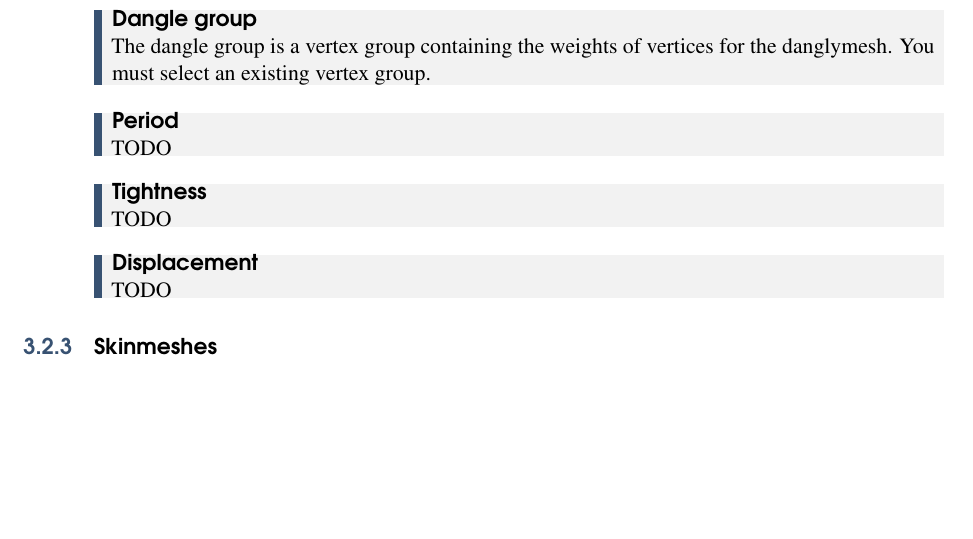
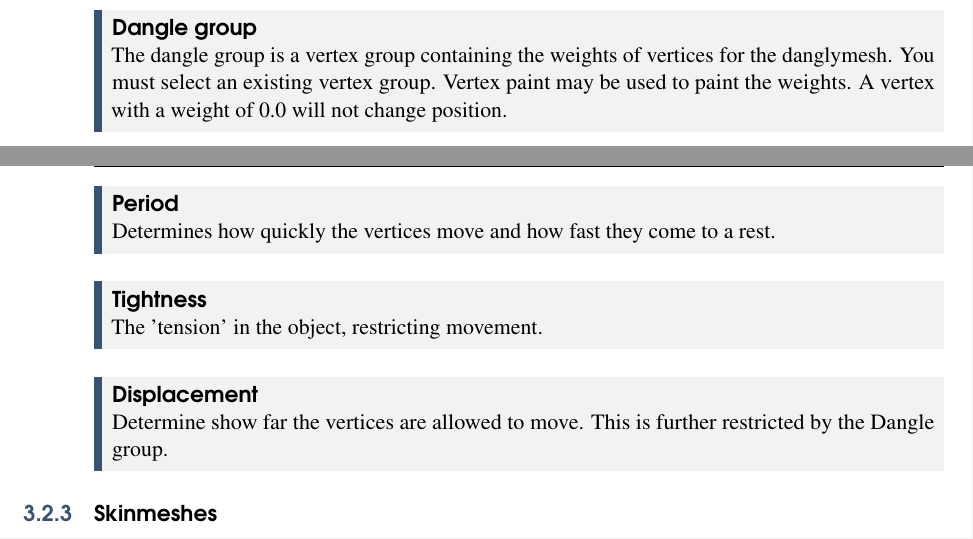
Before and after one commit to gyoerkaa/mdltools, a LaTeX book (manual/main.tex, which reads manual/content/editing.tex): part of page 12 of 19 before the commit and two parts of pages 12 and 13 of 19 after it, the two joined at a grey line, cut so that both start at the same text, the shorter picture padded with empty space. Compiled offline with pdfLaTeX.

Commit message:
manual: danglymesh definitions

```diff
--- a/manual/content/editing.tex
+++ b/manual/content/editing.tex
@@ -190,17 +190,19 @@ In addition to the properties of a trimesh, a Danglymesh has the following
 properties:
 
 \begin{property}{Dangle group}
-The dangle group is a vertex group containing the weights of vertices for the danglymesh. You must select an existing vertex group.
+The dangle group is a vertex group containing the weights of vertices for the danglymesh.
+You must select an existing vertex group. Vertex paint may be used to paint the weights. A vertex with a weight of
+0.0 will not change position.
 \end{property}
 
 \begin{property}{Period}
-TODO
+Determines how quickly the vertices move and how fast they come to a rest.
 \end{property}
 \begin{property}{Tightness}
-TODO
+The 'tension' in the object, restricting movement.
 \end{property}
 \begin{property}{Displacement}
-TODO
+Determine show far the vertices are allowed to move. This is further restricted by the Dangle group.
 \end{property}
 
 
```
Also changed, not shown: manual/preamble/packages.tex (+7 -7 lines).
